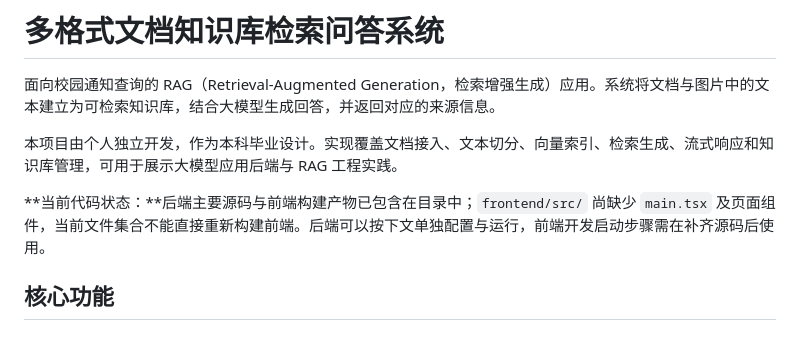
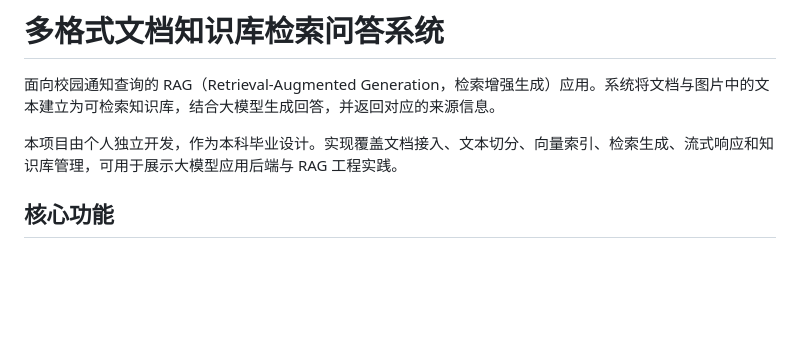
Before and after one commit to NirvanaQJ/RAG_design, a Markdown page: README.md, the part around the change. Drawn GitHub-style; blank space fills up the shorter version.

```diff
--- a/README.md
+++ b/README.md
@@ -4,7 +4,7 @@
 
 本项目由个人独立开发，作为本科毕业设计。实现覆盖文档接入、文本切分、向量索引、检索生成、流式响应和知识库管理，可用于展示大模型应用后端与 RAG 工程实践。
 
-**当前代码状态：**后端主要源码与前端构建产物已包含在目录中；`frontend/src/` 尚缺少 `main.tsx` 及页面组件，当前文件集合不能直接重新构建前端。后端可以按下文单独配置与运行，前端开发启动步骤需在补齐源码后使用。
+
 
 ## 核心功能
 
```
